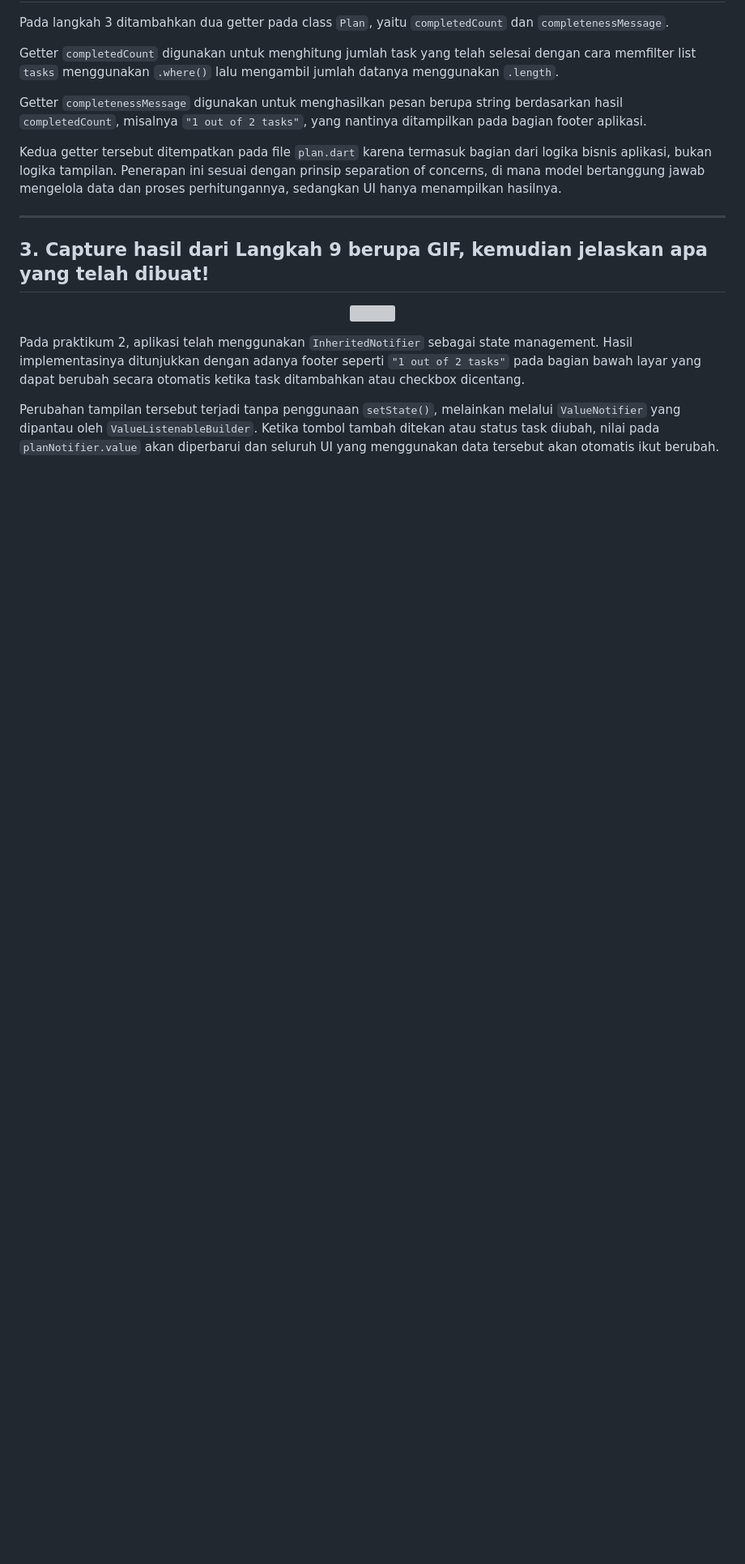
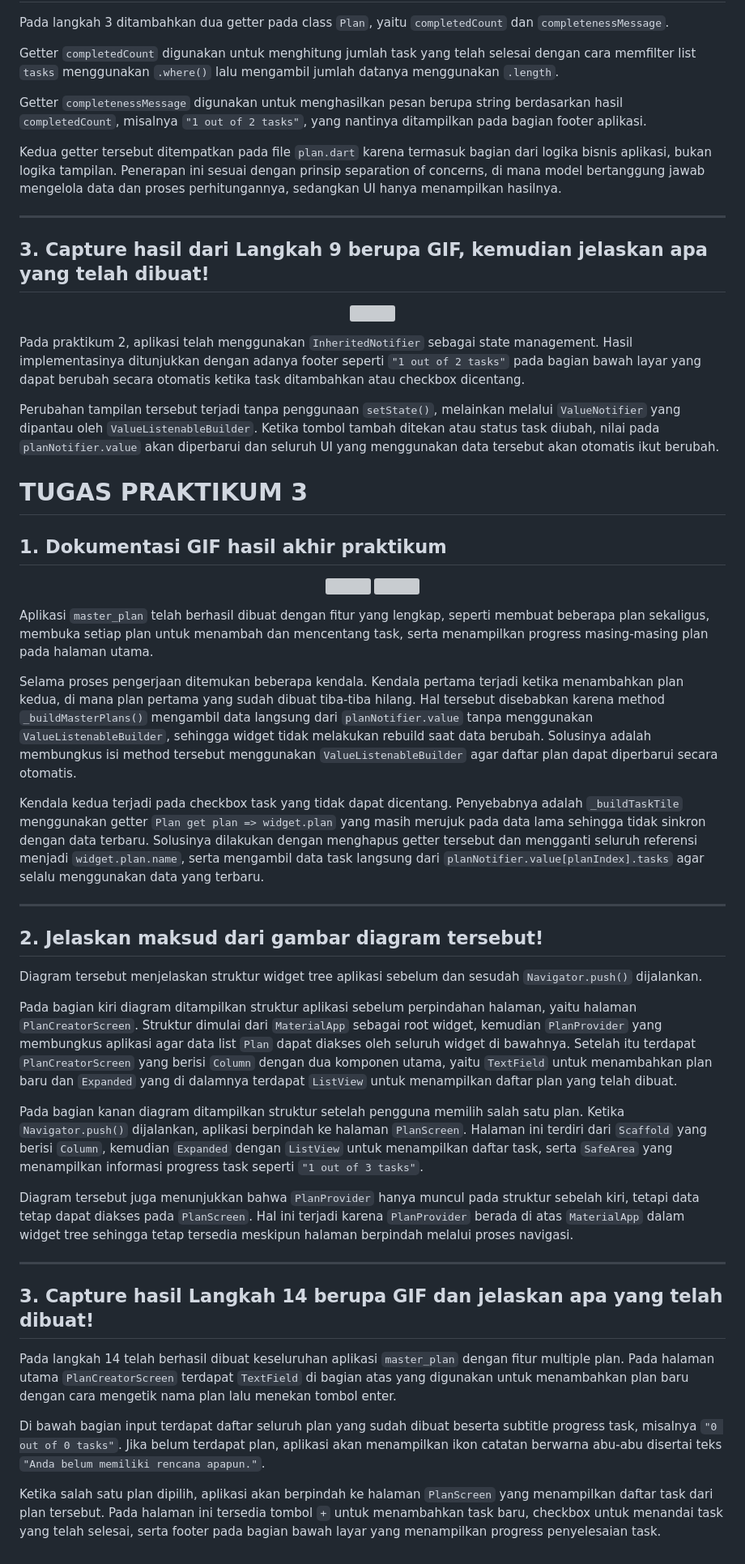
Before and after one commit to aadinda75/pemrograman-mobile, a Markdown page: 10DasarStateManagement/master_plan/README.md, the part around the change. Shown at 81% size. Rendered like a GitHub page; blank space fills up the shorter version; grey boxes are pictures that could not be loaded.

Commit message:
penjelasan

```diff
--- a/10DasarStateManagement/master_plan/README.md
+++ b/10DasarStateManagement/master_plan/README.md
@@ -66,3 +66,39 @@ Kedua getter tersebut ditempatkan pada file `plan.dart` karena termasuk bagian d
 Pada praktikum 2, aplikasi telah menggunakan `InheritedNotifier` sebagai state management. Hasil implementasinya ditunjukkan dengan adanya footer seperti `"1 out of 2 tasks"` pada bagian bawah layar yang dapat berubah secara otomatis ketika task ditambahkan atau checkbox dicentang.
 
 Perubahan tampilan tersebut terjadi tanpa penggunaan `setState()`, melainkan melalui `ValueNotifier` yang dipantau oleh `ValueListenableBuilder`. Ketika tombol tambah ditekan atau status task diubah, nilai pada `planNotifier.value` akan diperbarui dan seluruh UI yang menggunakan data tersebut akan otomatis ikut berubah.
+
+# TUGAS PRAKTIKUM 3
+
+## 1. Dokumentasi GIF hasil akhir praktikum
+
+<p align="center">
+  <img src="assets/praktikum3.1.png" width="350">
+  <img src="assets/praktikum3.2.png" width="350">
+</p>
+
+Aplikasi `master_plan` telah berhasil dibuat dengan fitur yang lengkap, seperti membuat beberapa plan sekaligus, membuka setiap plan untuk menambah dan mencentang task, serta menampilkan progress masing-masing plan pada halaman utama.
+
+Selama proses pengerjaan ditemukan beberapa kendala. Kendala pertama terjadi ketika menambahkan plan kedua, di mana plan pertama yang sudah dibuat tiba-tiba hilang. Hal tersebut disebabkan karena method `_buildMasterPlans()` mengambil data langsung dari `planNotifier.value` tanpa menggunakan `ValueListenableBuilder`, sehingga widget tidak melakukan rebuild saat data berubah. Solusinya adalah membungkus isi method tersebut menggunakan `ValueListenableBuilder` agar daftar plan dapat diperbarui secara otomatis.
+
+Kendala kedua terjadi pada checkbox task yang tidak dapat dicentang. Penyebabnya adalah `_buildTaskTile` menggunakan getter `Plan get plan => widget.plan` yang masih merujuk pada data lama sehingga tidak sinkron dengan data terbaru. Solusinya dilakukan dengan menghapus getter tersebut dan mengganti seluruh referensi menjadi `widget.plan.name`, serta mengambil data task langsung dari `planNotifier.value[planIndex].tasks` agar selalu menggunakan data yang terbaru.
+
+---
+
+## 2. Jelaskan maksud dari gambar diagram tersebut!
+
+Diagram tersebut menjelaskan struktur widget tree aplikasi sebelum dan sesudah `Navigator.push()` dijalankan.
+
+Pada bagian kiri diagram ditampilkan struktur aplikasi sebelum perpindahan halaman, yaitu halaman `PlanCreatorScreen`. Struktur dimulai dari `MaterialApp` sebagai root widget, kemudian `PlanProvider` yang membungkus aplikasi agar data list `Plan` dapat diakses oleh seluruh widget di bawahnya. Setelah itu terdapat `PlanCreatorScreen` yang berisi `Column` dengan dua komponen utama, yaitu `TextField` untuk menambahkan plan baru dan `Expanded` yang di dalamnya terdapat `ListView` untuk menampilkan daftar plan yang telah dibuat.
+
+Pada bagian kanan diagram ditampilkan struktur setelah pengguna memilih salah satu plan. Ketika `Navigator.push()` dijalankan, aplikasi berpindah ke halaman `PlanScreen`. Halaman ini terdiri dari `Scaffold` yang berisi `Column`, kemudian `Expanded` dengan `ListView` untuk menampilkan daftar task, serta `SafeArea` yang menampilkan informasi progress task seperti `"1 out of 3 tasks"`.
+
+Diagram tersebut juga menunjukkan bahwa `PlanProvider` hanya muncul pada struktur sebelah kiri, tetapi data tetap dapat diakses pada `PlanScreen`. Hal ini terjadi karena `PlanProvider` berada di atas `MaterialApp` dalam widget tree sehingga tetap tersedia meskipun halaman berpindah melalui proses navigasi.
+
+---
+
+## 3. Capture hasil Langkah 14 berupa GIF dan jelaskan apa yang telah dibuat!
+Pada langkah 14 telah berhasil dibuat keseluruhan aplikasi `master_plan` dengan fitur multiple plan. Pada halaman utama `PlanCreatorScreen` terdapat `TextField` di bagian atas yang digunakan untuk menambahkan plan baru dengan cara mengetik nama plan lalu menekan tombol enter.
+
+Di bawah bagian input terdapat daftar seluruh plan yang sudah dibuat beserta subtitle progress task, misalnya `"0 out of 0 tasks"`. Jika belum terdapat plan, aplikasi akan menampilkan ikon catatan berwarna abu-abu disertai teks `"Anda belum memiliki rencana apapun."`.
+
+Ketika salah satu plan dipilih, aplikasi akan berpindah ke halaman `PlanScreen` yang menampilkan daftar task dari plan tersebut. Pada halaman ini tersedia tombol `+` untuk menambahkan task baru, checkbox untuk menandai task yang telah selesai, serta footer pada bagian bawah layar yang menampilkan progress penyelesaian task.
```
